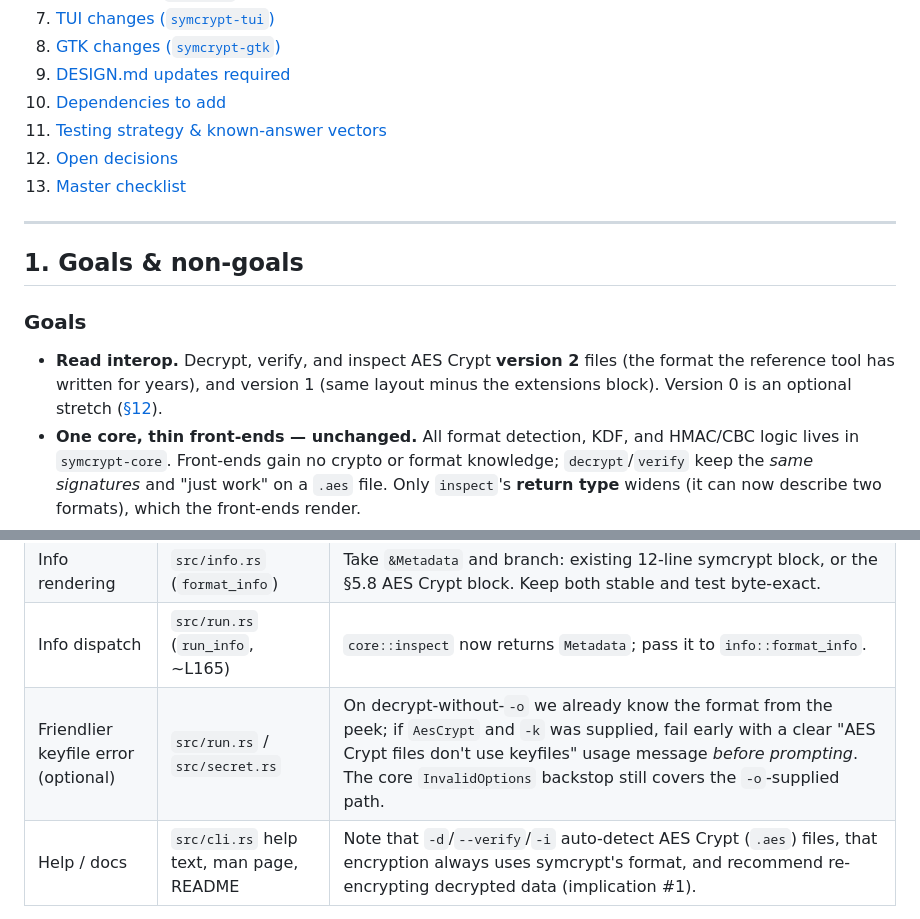
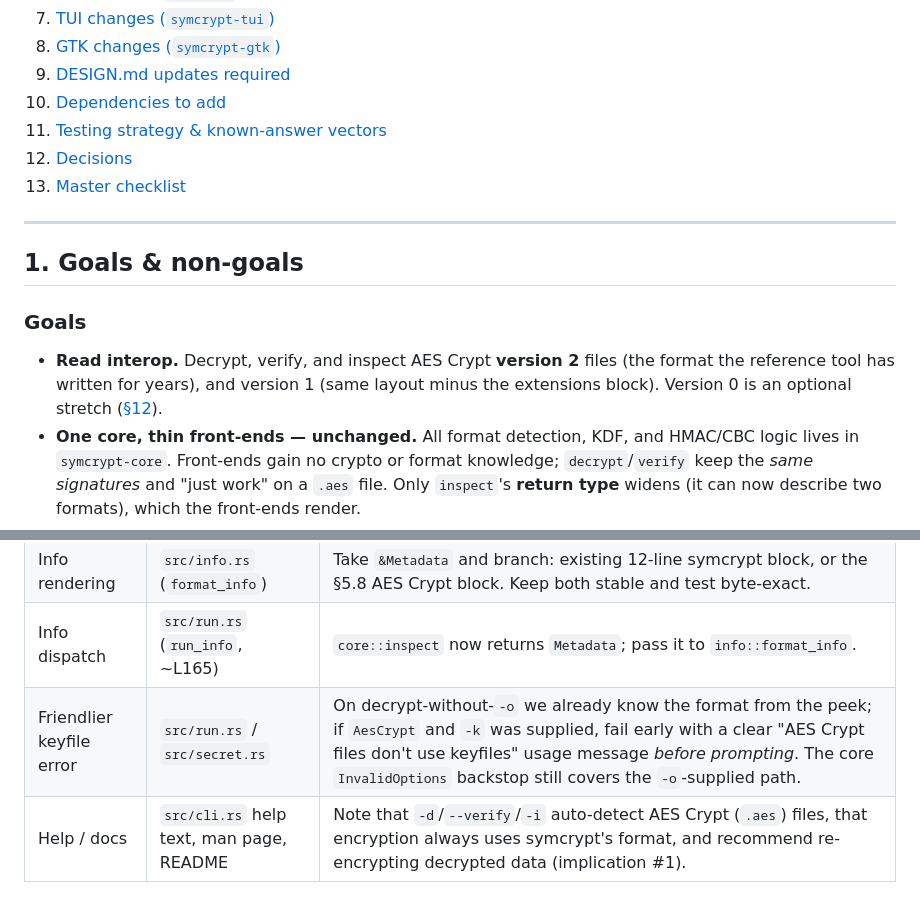
Before and after one commit to FreedomBen/paladin, a Markdown page: docs/IMPLEMENTATION_PLAN_05_AESCRYPT.md, 2 parts joined by grey strips. Drawn GitHub-style.

```diff
--- a/docs/IMPLEMENTATION_PLAN_05_AESCRYPT.md
+++ b/docs/IMPLEMENTATION_PLAN_05_AESCRYPT.md
@@ -49,7 +49,7 @@ kind of metadata and that the default decrypt-output path can strip `.aes`.
 9. [DESIGN.md updates required](#9-designmd-updates-required)
 10. [Dependencies to add](#10-dependencies-to-add)
 11. [Testing strategy & known-answer vectors](#11-testing-strategy--known-answer-vectors)
-12. [Open decisions](#12-open-decisions)
+12. [Decisions](#12-decisions)
 13. [Master checklist](#13-master-checklist)
 
 ---
@@ -412,7 +423,7 @@ files once the core dispatches. The concrete edits:
 | Decrypt default output | `src/run.rs` (`run_decrypt`, ~L109–116) | The no-`-o` branch already peeks `core::inspect`. Match the new `Metadata`: `Symcrypt(h)` → `default_decrypt_output(input, &h)` (today's call); `AesCrypt(_)` → `default_aescrypt_output(input)`. |
 | Info rendering | `src/info.rs` (`format_info`) | Take `&Metadata` and branch: existing 12-line symcrypt block, or the §5.8 AES Crypt block. Keep both stable and test byte-exact. |
 | Info dispatch | `src/run.rs` (`run_info`, ~L165) | `core::inspect` now returns `Metadata`; pass it to `info::format_info`. |
-| Friendlier keyfile error (optional) | `src/run.rs` / `src/secret.rs` | On decrypt-without-`-o` we already know the format from the peek; if `AesCrypt` and `-k` was supplied, fail early with a clear "AES Crypt files don't use keyfiles" usage message *before prompting*. The core `InvalidOptions` backstop still covers the `-o`-supplied path. |
+| Friendlier keyfile error | `src/run.rs` / `src/secret.rs` | On decrypt-without-`-o` we already know the format from the peek; if `AesCrypt` and `-k` was supplied, fail early with a clear "AES Crypt files don't use keyfiles" usage message *before prompting*. The core `InvalidOptions` backstop still covers the `-o`-supplied path. |
 | Help / docs | `src/cli.rs` help text, man page, README | Note that `-d`/`--verify`/`-i` auto-detect AES Crypt (`.aes`) files, that encryption always uses symcrypt's format, and recommend re-encrypting decrypted data (implication #1). |
 
 **Integration tests** (`tests/cli.rs`, `assert_cmd` + a committed `.aes`
```
Also changed, not shown: other parts of docs/IMPLEMENTATION_PLAN_05_AESCRYPT.md (+54 -40 lines).
